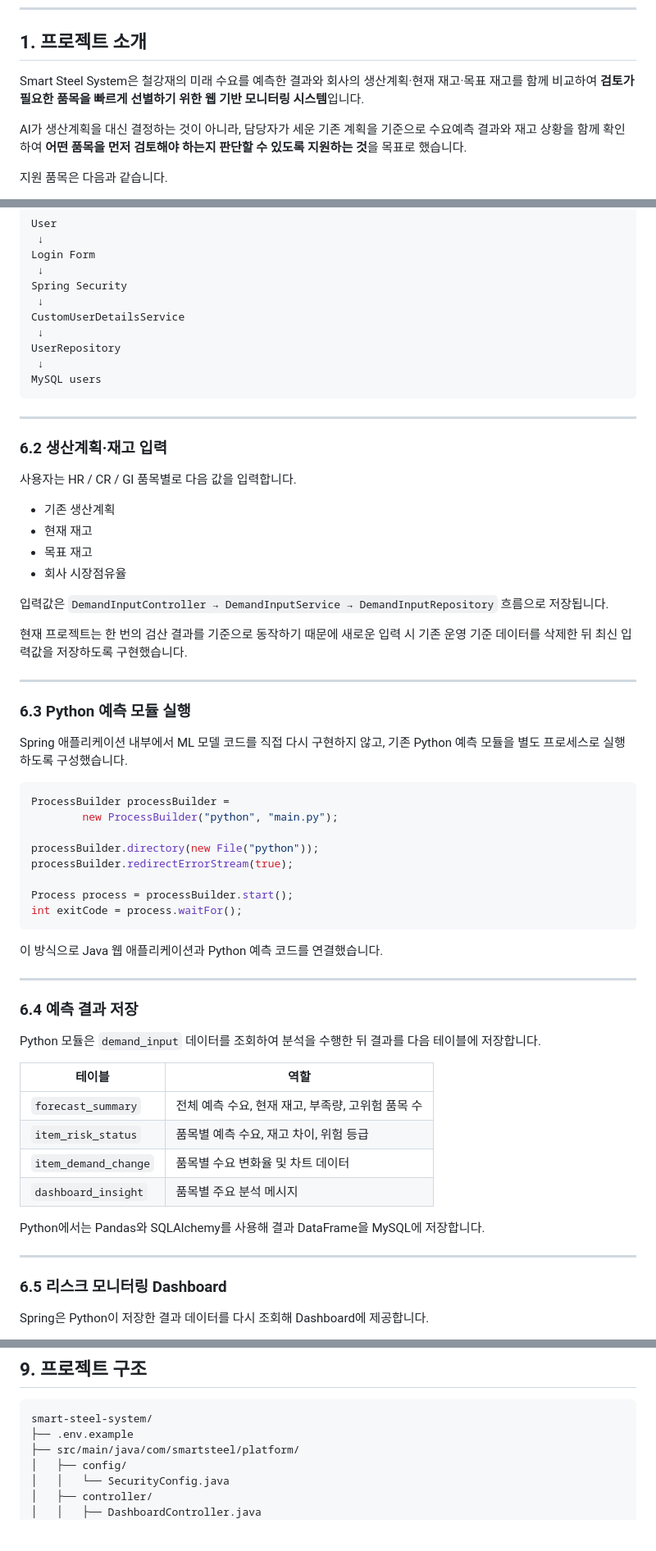
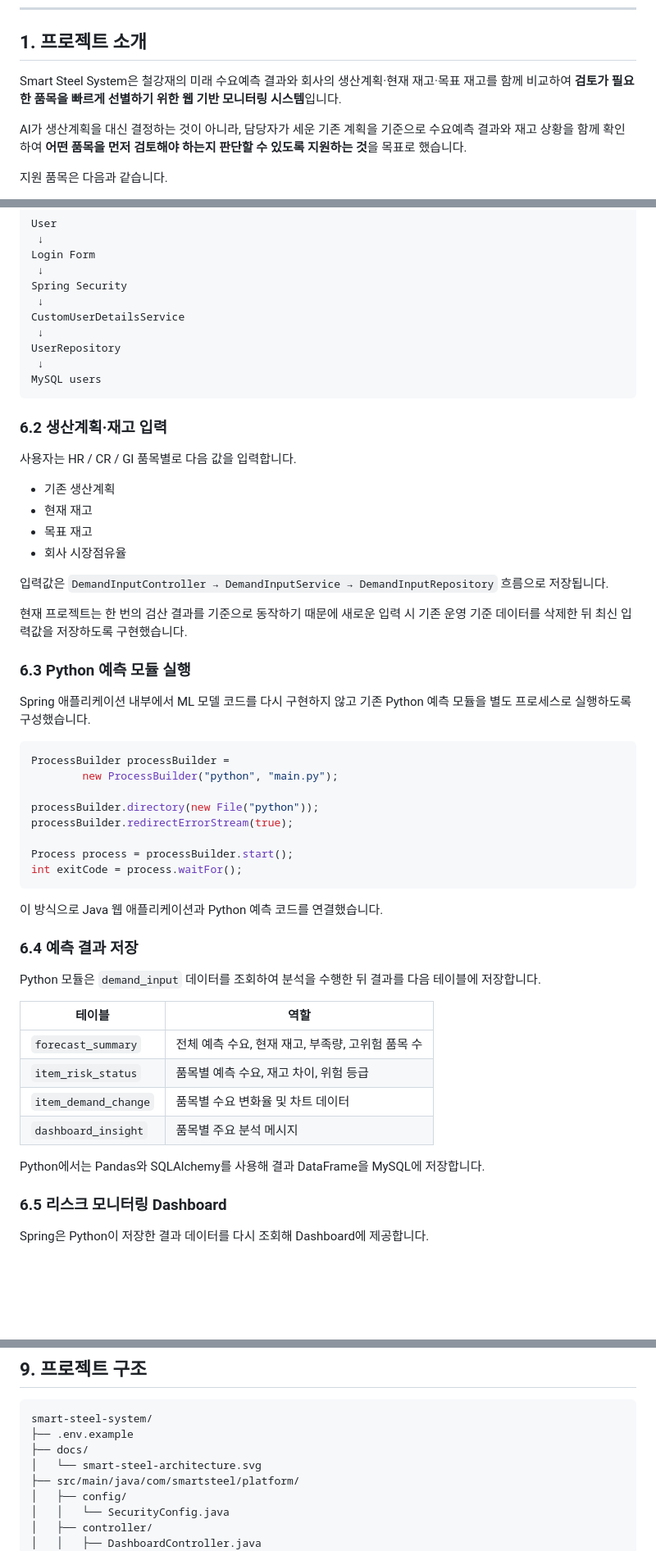
Before and after one commit to Limsungrae/smart-steel-system, a Markdown page: README.md, 3 parts joined by grey strips. Shown at 82% size. Drawn GitHub-style; blank space fills up the shorter version.

````diff
--- a/README.md
+++ b/README.md
@@ -22,7 +22,7 @@
 
 ## 1. 프로젝트 소개
 
-Smart Steel System은 철강재의 미래 수요를 예측한 결과와 회사의 생산계획·현재 재고·목표 재고를 함께 비교하여 **검토가 필요한 품목을 빠르게 선별하기 위한 웹 기반 모니터링 시스템**입니다.
+Smart Steel System은 철강재의 미래 수요예측 결과와 회사의 생산계획·현재 재고·목표 재고를 함께 비교하여 **검토가 필요한 품목을 빠르게 선별하기 위한 웹 기반 모니터링 시스템**입니다.
 
 AI가 생산계획을 대신 결정하는 것이 아니라, 담당자가 세운 기존 계획을 기준으로 수요예측 결과와 재고 상황을 함께 확인하여 **어떤 품목을 먼저 검토해야 하는지 판단할 수 있도록 지원하는 것**을 목표로 했습니다.
 
@@ -170,8 +169,6 @@ UserRepository
 MySQL users
 ```
 
----
-
 ### 6.2 생산계획·재고 입력
 
 사용자는 HR / CR / GI 품목별로 다음 값을 입력합니다.
@@ -185,11 +182,9 @@ MySQL users
 
 현재 프로젝트는 한 번의 검산 결과를 기준으로 동작하기 때문에 새로운 입력 시 기존 운영 기준 데이터를 삭제한 뒤 최신 입력값을 저장하도록 구현했습니다.
 
----
-
 ### 6.3 Python 예측 모듈 실행
 
-Spring 애플리케이션 내부에서 ML 모델 코드를 직접 다시 구현하지 않고, 기존 Python 예측 모듈을 별도 프로세스로 실행하도록 구성했습니다.
+Spring 애플리케이션 내부에서 ML 모델 코드를 다시 구현하지 않고 기존 Python 예측 모듈을 별도 프로세스로 실행하도록 구성했습니다.
 
 ```java
 ProcessBuilder processBuilder =
@@ -204,8 +199,6 @@ int exitCode = process.waitFor();
 
 이 방식으로 Java 웹 애플리케이션과 Python 예측 코드를 연결했습니다.
 
----
-
 ### 6.4 예측 결과 저장
 
 Python 모듈은 `demand_input` 데이터를 조회하여 분석을 수행한 뒤 결과를 다음 테이블에 저장합니다.
@@ -218,8 +211,6 @@ Python 모듈은 `demand_input` 데이터를 조회하여 분석을 수행한
 | `dashboard_insight` | 품목별 주요 분석 메시지 |
 
 Python에서는 Pandas와 SQLAlchemy를 사용해 결과 DataFrame을 MySQL에 저장합니다.
-
----
 
 ### 6.5 리스크 모니터링 Dashboard
 
@@ -289,6 +280,8 @@ JPA Entity와 Repository를 분리해 조회 및 저장 로직을 관리했습
 ```text
 smart-steel-system/
 ├── .env.example
+├── docs/
+│   └── smart-steel-architecture.svg
 ├── src/main/java/com/smartsteel/platform/
 │   ├── config/
 │   │   └── SecurityConfig.java
````
Also changed, not shown: other parts of README.md (+17 -8 lines).
